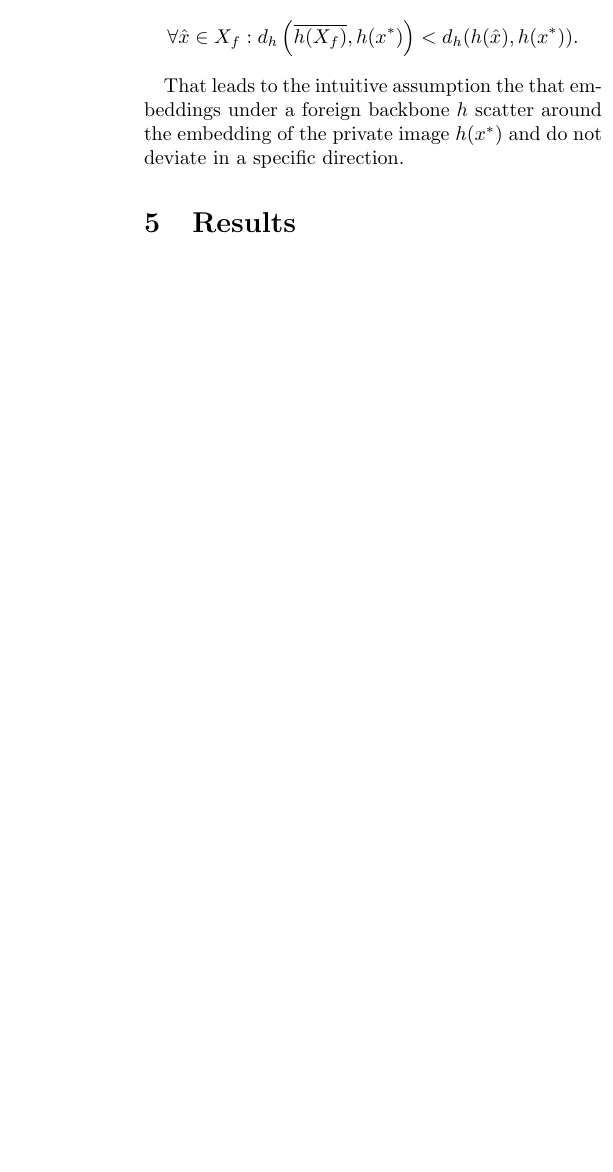
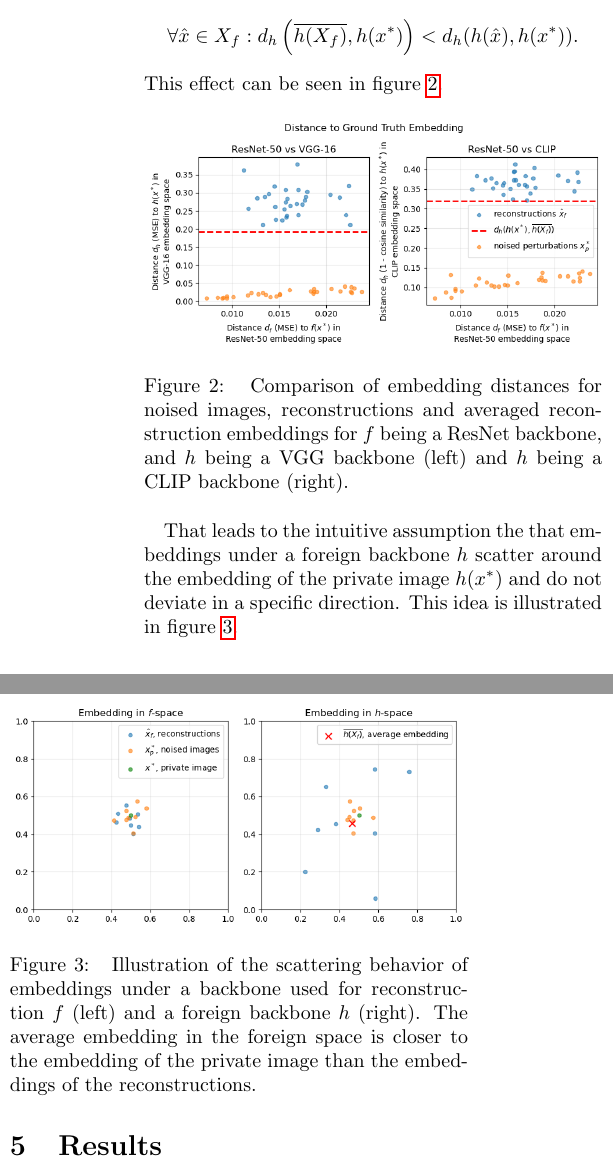
Before and after one commit to duncanturk/resnet-inversion-project, a LaTeX paper (report/main.tex): part of one column of page 3 of 3 before the commit and two parts of the columns of page 3 of 3 after it, the two joined at a grey line, cut so that both start at the same text, the shorter picture padded with empty space. Compiled offline with pdfLaTeX.

Commit message:
graphics for averageing motivation

```diff
--- a/report/main.tex
+++ b/report/main.tex
@@ -111,13 +111,33 @@ From this observation we conclude, that a improvement in reconstruction quality
 \subsection{Average of Foreign Embeddings}
 Another important observation is that if we have two different backbones $f$ and $h$, a private image $x^*$ and a slightly modified version $x^*_p$ of the private image for which $f(x^*)\approx f(x^*_p)$ then we also observe $h(x^*)\approx h(x^*_p)$.
 That is, if we modify the private image only slightly, the embeddings produced by different backbones remain consistent.
-However, this behaviour does not apply to reconstructions: for a reconstruction $\hat x_f$ obtained by procedure described in~\ref{base_method} with respect to the backbone $f$ that suffices $f(\hat x_f)\approx f(x^*)$ we observe strong differences in the embedding under $h$, $h(\hat x_f)\not\approx h(x^*)$.
+However, this behaviour does not apply to reconstructions: for a reconstruction $\hat x_f$ obtained by procedure described in~\ref{base_method} with respect to the backbone $f$ that suffices $f(\hat x_f)\approx f(x^*)$ we observe strong differences in the embedding under $h$, $d_h(h(\hat x_f),h(x^*)) \gg d_f(f(\hat x_f),f(x^*))\approx 0$.
 The same is true for two different reconstructions $\hat x_{f,0}$ and $\hat x_{f,1}$: while $f(\hat x_{f,0})\approx f(\hat x_{f,1})$ we observe $h(\hat x_{f,0})\not\approx h(\hat x_{f,1})$.
 
 Furthermore, if we have a set of reconstruction $X_f = \{\hat x_{f,0}, \hat x_{f,1}, \dots\}$ we observe that that the average embedding under $h$ of the reconstructions $X_f$ is closer to the embedding und $h$ of the private image then the average distance of the reconstructions: $$d_h\left(\overline{h(X_f)}, h(x^*)\right) < \overline{d_h(h(X_f), h(x^*))}.$$
 We often observe the even stronger statement, that the averaged embedding is closer to the embedding of the private image then every single reconstruction: $$\forall\hat x \in X_f: d_h\left(\overline{h(X_f)}, h(x^*)\right) < d_h(h(\hat x), h(x^*)).$$
+This effect can be seen in figure~\ref{fig:avg_distance_scatter}.
+\begin{figure}[ht]
+    \centering
+    \includegraphics[width=\linewidth]{figures/avg-distance-scatter.png}
+    \caption{
+       Comparison of embedding distances for noised images, reconstructions and averaged reconstruction embeddings for $f$ being a ResNet backbone, and $h$ being a VGG backbone (left) and $h$ being a CLIP backbone (right).
+    }
+    \label{fig:avg_distance_scatter}
+\end{figure}
 
 That leads to the intuitive assumption the that embeddings under a foreign backbone $h$ scatter around the embedding of the private image $h(x^*)$ and do not deviate in a specific direction.
+This idea is illustrated in figure~\ref{fig:avg_embedding_sketch}.
+\begin{figure}[ht]
+    \centering
+    \includegraphics[width=\linewidth]{figures/avg-embedding-sketch.png}
+    \caption{
+       Illustration of the scattering behavior of embeddings under a backbone used for reconstruction $f$ (left) and a foreign backbone $h$ (right).
+       The average embedding in the foreign space is closer to the embedding of the private image than the embeddings of the reconstructions.
+    }
+    \label{fig:avg_embedding_sketch}
+\end{figure}
+
 \section{Results}
 Presentation and analysis of experimental results. Include tables and figures as needed.
 
```
Also changed, not shown: report/figures/avg-distance-scatter.png (added), report/figures/avg-embedding-sketch.png (added).
